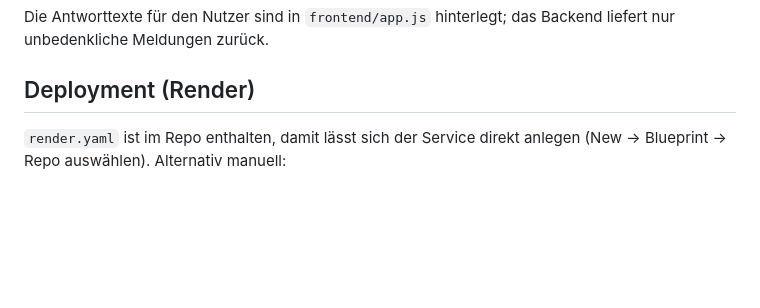
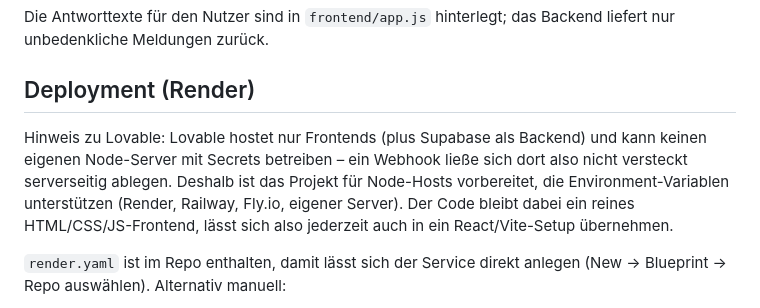
Before and after one commit to junisX/mod-application, a Markdown page: README.md, the part around the change. Drawn GitHub-style; blank space fills up the shorter version.

Commit message:
README: Hinweis zum Deployment ergaenzt

```diff
--- a/README.md
+++ b/README.md
@@ -84,6 +84,12 @@ unbedenkliche Meldungen zurück.
 
 ## Deployment (Render)
 
+Hinweis zu Lovable: Lovable hostet nur Frontends (plus Supabase als Backend) und kann keinen
+eigenen Node-Server mit Secrets betreiben – ein Webhook ließe sich dort also nicht versteckt
+serverseitig ablegen. Deshalb ist das Projekt für Node-Hosts vorbereitet, die Environment-Variablen
+unterstützen (Render, Railway, Fly.io, eigener Server). Der Code bleibt dabei ein reines
+HTML/CSS/JS-Frontend, lässt sich also jederzeit auch in ein React/Vite-Setup übernehmen.
+
 `render.yaml` ist im Repo enthalten, damit lässt sich der Service direkt anlegen
 (New → Blueprint → Repo auswählen). Alternativ manuell:
 
```
